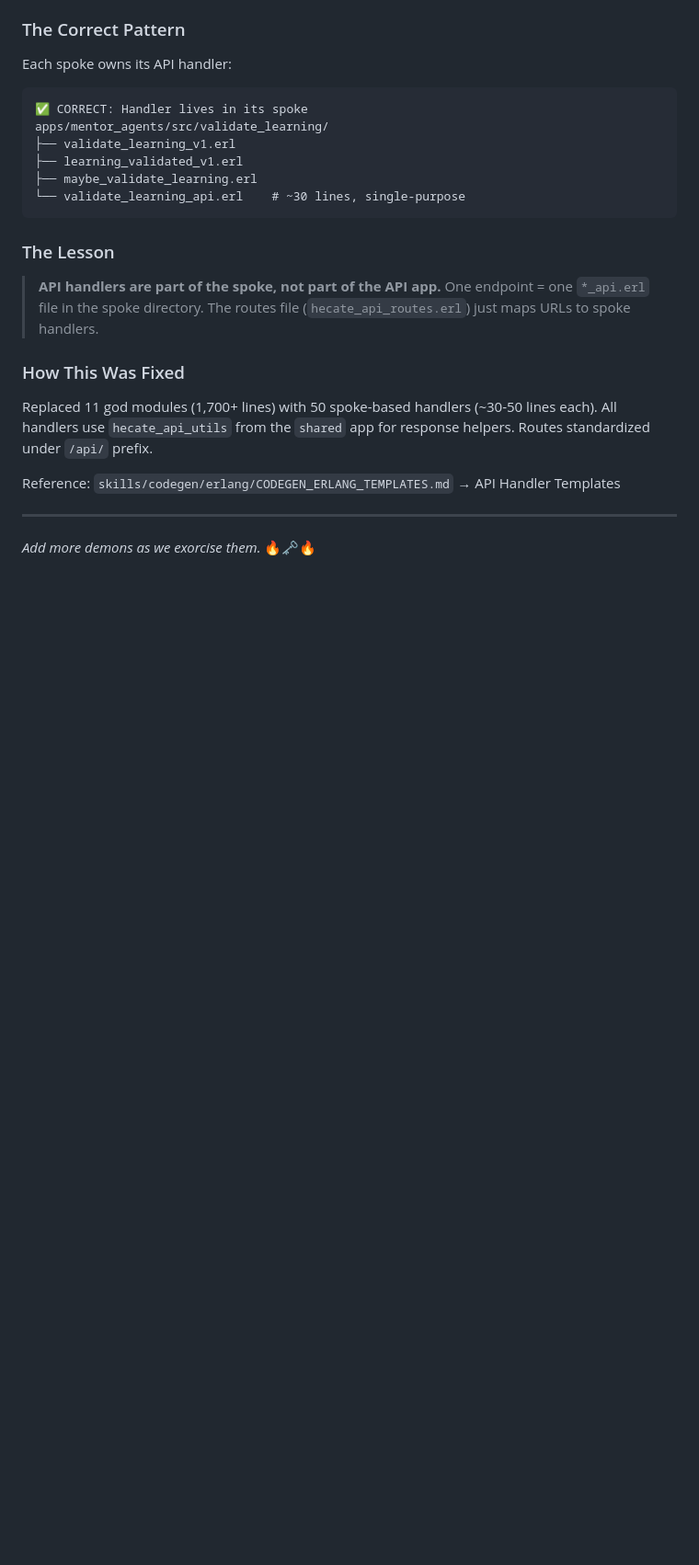
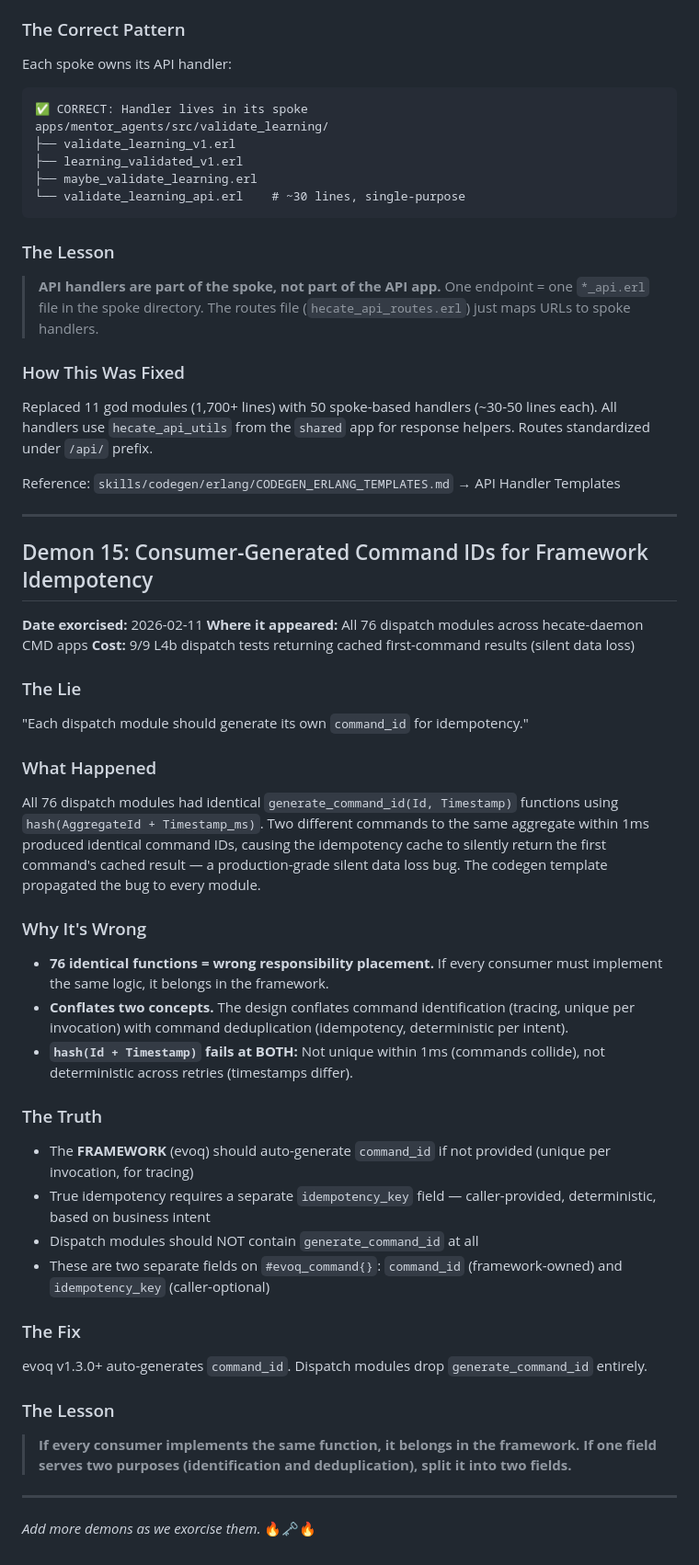
Before and after one commit to hecate-social/hecate-agents, a Markdown page: skills/ANTIPATTERNS.md, the part around the change. Shown at 92% size. Drawn GitHub-style; blank space fills up the shorter version.

Commit message:
docs: Add Demon 15 - Consumer-Generated Command IDs antipattern
Documents the command_id collision bug where 76 dispatch modules
generated identical IDs for same-millisecond commands, causing
silent idempotency cache hits. Fix: let the framework own command_id.

Co-Authored-By: Claude Opus 4.6 <noreply@anthropic.com>

```diff
--- a/skills/ANTIPATTERNS.md
+++ b/skills/ANTIPATTERNS.md
@@ -893,4 +893,42 @@ Reference: `skills/codegen/erlang/CODEGEN_ERLANG_TEMPLATES.md` → API Handler T
 
 ---
 
+## Demon 15: Consumer-Generated Command IDs for Framework Idempotency
+
+**Date exorcised:** 2026-02-11
+**Where it appeared:** All 76 dispatch modules across hecate-daemon CMD apps
+**Cost:** 9/9 L4b dispatch tests returning cached first-command results (silent data loss)
+
+### The Lie
+
+"Each dispatch module should generate its own `command_id` for idempotency."
+
+### What Happened
+
+All 76 dispatch modules had identical `generate_command_id(Id, Timestamp)` functions using `hash(AggregateId + Timestamp_ms)`. Two different commands to the same aggregate within 1ms produced identical command IDs, causing the idempotency cache to silently return the first command's cached result — a production-grade silent data loss bug. The codegen template propagated the bug to every module.
+
+### Why It's Wrong
+
+- **76 identical functions = wrong responsibility placement.** If every consumer must implement the same logic, it belongs in the framework.
+- **Conflates two concepts.** The design conflates command identification (tracing, unique per invocation) with command deduplication (idempotency, deterministic per intent).
+- **`hash(Id + Timestamp)` fails at BOTH:** Not unique within 1ms (commands collide), not deterministic across retries (timestamps differ).
+
+### The Truth
+
+- The **FRAMEWORK** (evoq) should auto-generate `command_id` if not provided (unique per invocation, for tracing)
+- True idempotency requires a separate `idempotency_key` field — caller-provided, deterministic, based on business intent
+- Dispatch modules should NOT contain `generate_command_id` at all
+- These are two separate fields on `#evoq_command{}`: `command_id` (framework-owned) and `idempotency_key` (caller-optional)
+
+### The Fix
+
+evoq v1.3.0+ auto-generates `command_id`. Dispatch modules drop `generate_command_id` entirely.
+
+### The Lesson
+
+> **If every consumer implements the same function, it belongs in the framework.**
+> **If one field serves two purposes (identification and deduplication), split it into two fields.**
+
+---
+
 *Add more demons as we exorcise them.* 🔥🗝️🔥
```
